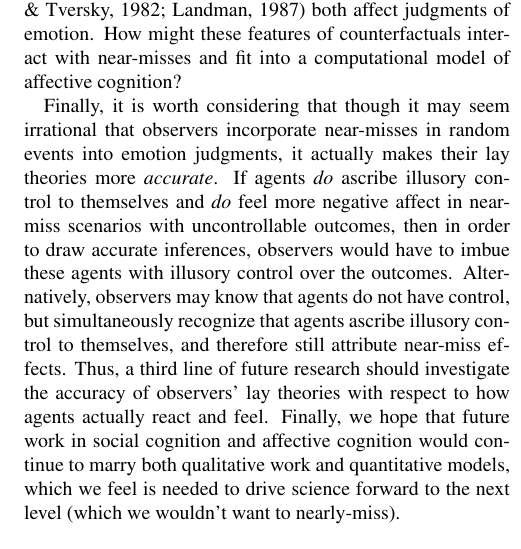
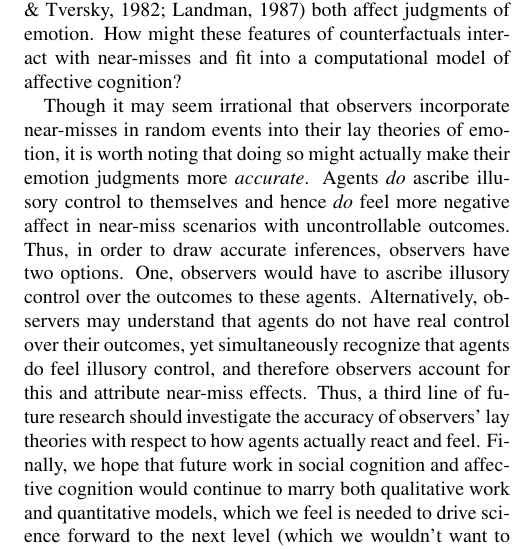
Before and after one commit to desmond-ong/cfDistance, a LaTeX paper (Writeup/cfDistance.tex): part of one column of page 6 of 6, cut so that both start at the same text. Compiled offline with pdfLaTeX.

Commit message:
simplified discussion

```diff
--- a/Writeup/cfDistance.tex
+++ b/Writeup/cfDistance.tex
@@ -268,7 +268,7 @@ Near-misses matter emotionally, and here we sought to understand how people fact
 	The results presented here suggest some interesting properties about near-miss judgments in scenarios where the outcome is randomly-generated. Future work will have to unify this and previous, more general work on counterfactual judgments into quantitative models of affective cognition. The model in our meta-analysis already had some consideration of counterfactual judgment with its prediction error terms, yet it still does not capture the complete story. For example, related work in counterfactuals more generally has shown that the temporal recency of the counterfactual event \cite{Miller1990}, and whether the outcome resulted from an act of omission or an act of commission \cite{Kahneman1982, Landman1987} both affect judgments of emotion. How might these features of counterfactuals interact with near-misses and fit into a computational model of affective cognition?
 
 
-	Finally, it is worth considering that though it may seem irrational that observers incorporate near-misses in random events into emotion judgments, it actually makes their lay theories more \textit{accurate}. If agents \textit{do} ascribe illusory control to themselves and \textit{do} feel more negative affect in near-miss scenarios with uncontrollable outcomes, then in order to draw accurate inferences, observers would have to imbue these agents with illusory control over the outcomes. Alternatively, observers may know that agents do not have control, but simultaneously recognize that agents ascribe illusory control to themselves, and therefore still attribute near-miss effects. Thus, a third line of future research should investigate the accuracy of observers' lay theories with respect to how agents actually react and feel. Finally, we hope that future work in social cognition and affective cognition would continue to marry both qualitative work and quantitative models, which we feel is needed to drive science forward to the next level (which we wouldn't want to nearly-miss).
+	Though it may seem irrational that observers incorporate near-misses in random events into their lay theories of emotion, it is worth noting that doing so might actually make their emotion judgments more \textit{accurate}. Agents \textit{do} ascribe illusory control to themselves and hence \textit{do} feel more negative affect in near-miss scenarios with uncontrollable outcomes. Thus, in order to draw accurate inferences, observers have two options. One, observers would have to ascribe illusory control over the outcomes to these agents. Alternatively, observers may understand that agents do not have real control over their outcomes, yet simultaneously recognize that agents do feel illusory control, and therefore observers account for this and attribute near-miss effects. Thus, a third line of future research should investigate the accuracy of observers' lay theories with respect to how agents actually react and feel. Finally, we hope that future work in social cognition and affective cognition would continue to marry both qualitative work and quantitative models, which we feel is needed to drive science forward to the next level (which we wouldn't want to nearly-miss).
 
 %	Finally, it is worth considering our results in the light of bounded rationality. That is, given the ``irrational" beliefs ascribed by illusory control (that people have control over random outcomes), our results are explained by the controllability account we started with. It is interesting to consider too that if agents \textit{do} experience these near-miss effects in random scenarios, then observers incorporating these effects into lay theories are accurately drawing inferences about the agents.
 
```
